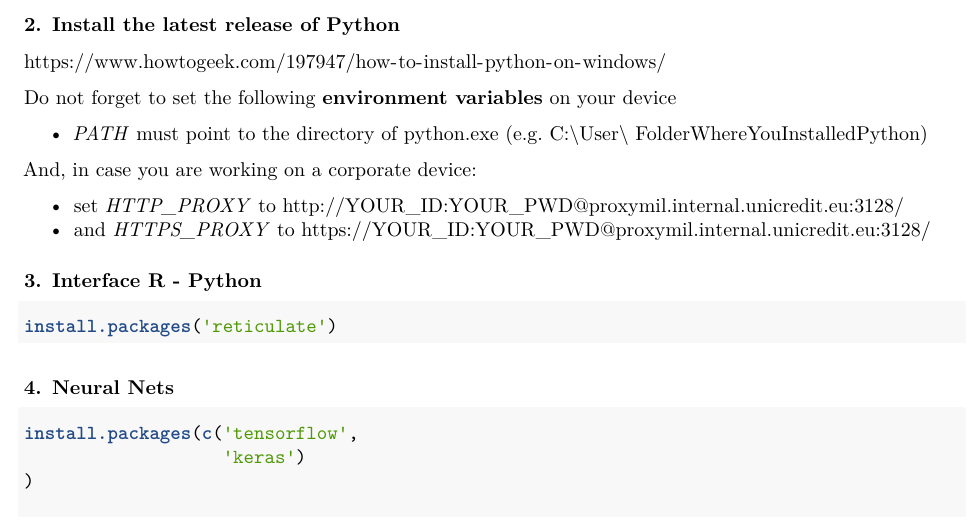
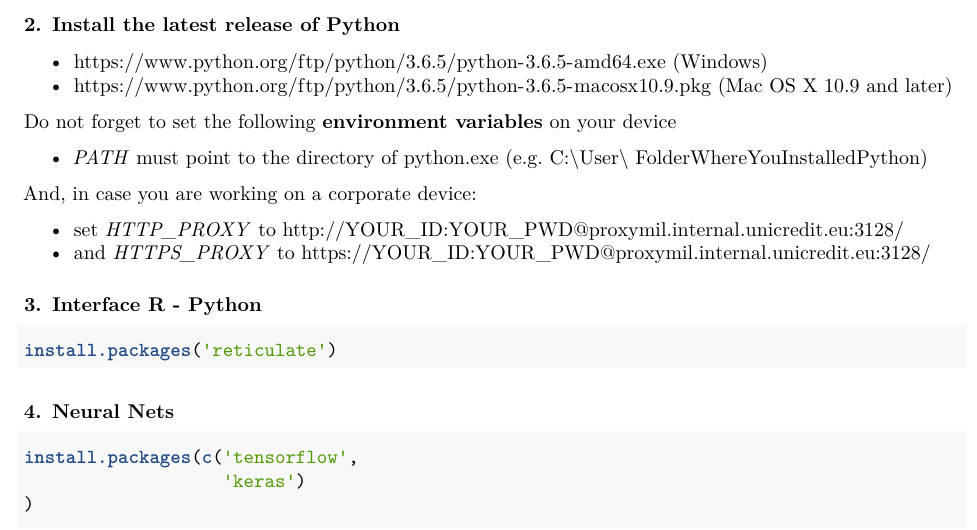
Before and after one commit to mmmlc/mlTeachings, an R Markdown document (src/operative_instructions/install_local.Rmd): part of page 2 of 3, cut so that both start at the same text. Rendered offline with R 4.5, knitr and Pandoc, then LaTeX, with nearby package versions.

Commit message:
removed link to python tutorial

```diff
--- a/src/operative_instructions/install_local.Rmd
+++ b/src/operative_instructions/install_local.Rmd
@@ -56,9 +56,10 @@ ___
 ### 1. 64-bit OS
 Sorry, this is a must have.
 
-### 2. Install the latest release of Python
+### 2. Install the latest release of [Python](https://www.python.org/downloads/release/python-365/)
 
-https://www.howtogeek.com/197947/how-to-install-python-on-windows/
+- https://www.python.org/ftp/python/3.6.5/python-3.6.5-amd64.exe (Windows)
+- https://www.python.org/ftp/python/3.6.5/python-3.6.5-macosx10.9.pkg (Mac OS X 10.9 and later)
 
 Do not forget to set the following **environment variables** on your device
 
```
Also changed, not shown: src/operative_instructions/install_local.md, src/operative_instructions/install_local.pdf.
